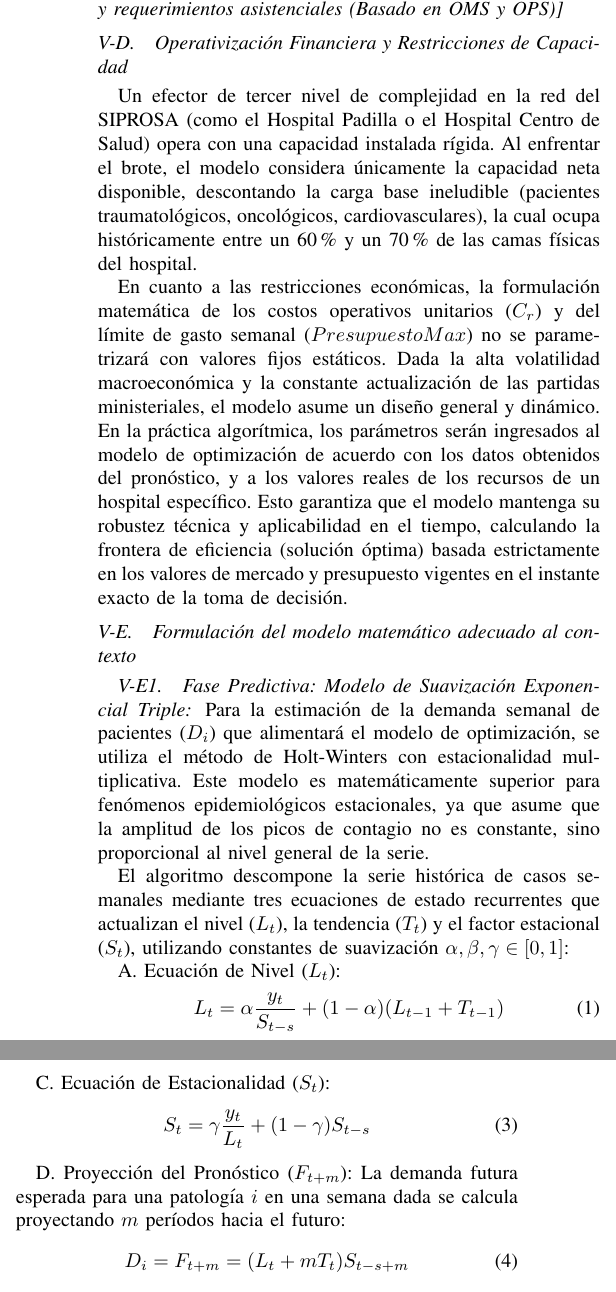
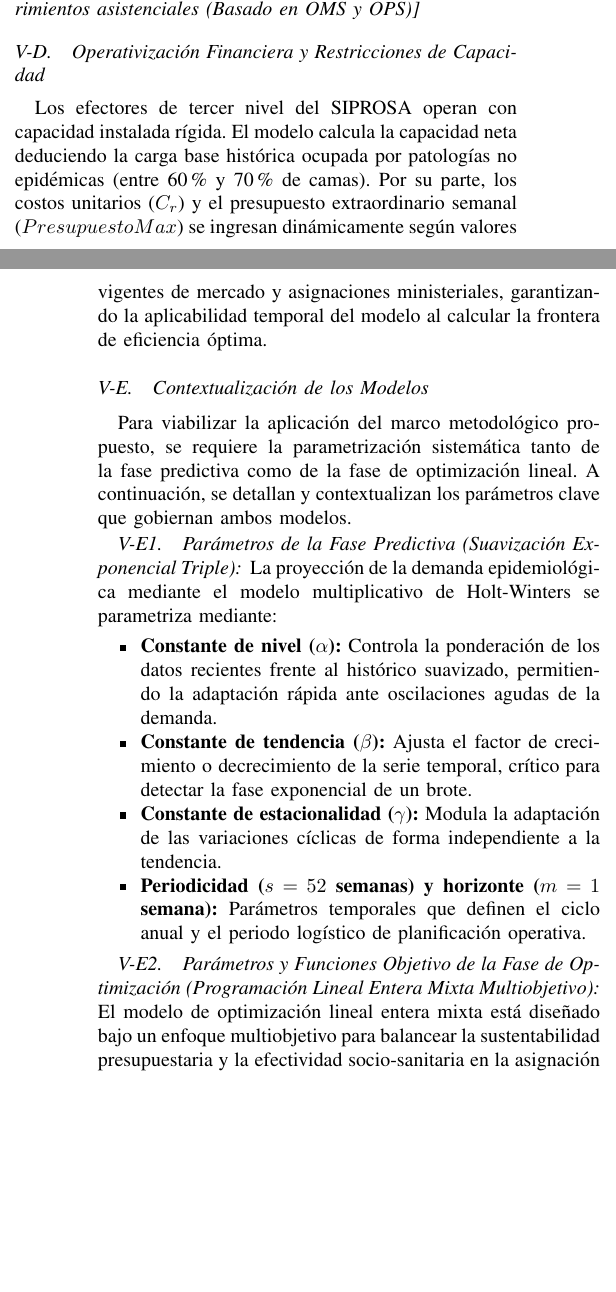
Before and after one commit to DylanSDev/paper_tfi_io, a LaTeX paper (INVOP_TFI_2doAvance.tex): two parts of the columns of page 3 of 4 before the commit and two parts of the columns of pages 2 and 3 of 3 after it, joined at a grey line, cut so that both start at the same text, the shorter picture padded with empty space. Compiled offline with pdfLaTeX.

Commit message:
Se modificaron los marcos para hacerlos más breves, se modifico la presentación del modelo, solo para dar una breve contextualización de los parametros a utilizar.

```diff
--- a/INVOP_TFI_2doAvance.tex
+++ b/INVOP_TFI_2doAvance.tex
@@ -98,13 +92,20 @@ No todos los casos notificados (Tabla 2) requieren atención hospitalaria. El mo
 \textit{[Tabla 3. Indicadores clínicos de severidad y requerimientos asistenciales (Basado en OMS y OPS)]}
 
 \subsection{Operativización Financiera y Restricciones de Capacidad}
-Un efector de tercer nivel de complejidad en la red del SIPROSA (como el Hospital Padilla o el Hospital Centro de Salud) opera con una capacidad instalada rígida. Al enfrentar el brote, el modelo considera únicamente la capacidad neta disponible, descontando la carga base ineludible (pacientes traumatológicos, oncológicos, cardiovasculares), la cual ocupa históricamente entre un 60\% y un 70\% de las camas físicas del hospital.
+Los efectores de tercer nivel del SIPROSA operan con capacidad instalada rígida. El modelo calcula la capacidad neta deduciendo la carga base histórica ocupada por patologías no epidémicas (entre 60\% y 70\% de camas). Por su parte, los costos unitarios ($C_r$) y el presupuesto extraordinario semanal ($PresupuestoMax$) se ingresan dinámicamente según valores vigentes de mercado y asignaciones ministeriales, garantizando la aplicabilidad temporal del modelo al calcular la frontera de eficiencia óptima.
 
-En cuanto a las restricciones económicas, la formulación matemática de los costos operativos unitarios ($C_r$) y del límite de gasto semanal ($PresupuestoMax$) no se parametrizará con valores fijos estáticos. Dada la alta volatilidad macroeconómica y la constante actualización de las partidas ministeriales, el modelo asume un diseño general y dinámico. En la práctica algorítmica, los parámetros serán ingresados al modelo de optimización de acuerdo con los datos obtenidos del pronóstico, y a los valores reales de los recursos de un hospital específico. Esto garantiza que el modelo mantenga su robustez técnica y aplicabilidad en el tiempo, calculando la frontera de eficiencia (solución óptima) basada estrictamente en los valores de mercado y presupuesto vigentes en el instante exacto de la toma de decisión.
+\subsection{Contextualización de los Modelos}
+Para viabilizar la aplicación del marco metodológico propuesto, se requiere la parametrización sistemática tanto de la fase predictiva como de la fase de optimización lineal. A continuación, se detallan y contextualizan los parámetros clave que gobiernan ambos modelos.
 
-\subsection{Formulación del modelo matemático adecuado al contexto}
+\subsubsection{Parámetros de la Fase Predictiva (Suavización Exponencial Triple)}
+La proyección de la demanda epidemiológica mediante el modelo multiplicativo de Holt-Winters se parametriza mediante:
+\begin{itemize}
+    \item \textbf{Constante de nivel ($\alpha$):} Controla la ponderación de los datos recientes frente al histórico suavizado, permitiendo la adaptación rápida ante oscilaciones agudas de la demanda.
+    \item \textbf{Constante de tendencia ($\beta$):} Ajusta el factor de crecimiento o decrecimiento de la serie temporal, crítico para detectar la fase exponencial de un brote.
+    \item \textbf{Constante de estacionalidad ($\gamma$):} Modula la adaptación de las variaciones cíclicas de forma independiente a la tendencia.
+    \item \textbf{Periodicidad ($s = 52$ semanas) y horizonte ($m = 1$ semana):} Parámetros temporales que definen el ciclo anual y el periodo logístico de planificación operativa.
+\end{itemize}
 
-\subsubsection{Fase Predictiva: Modelo de Suavización Exponencial Triple}
-Para la estimación de la demanda semanal de pacientes ($D_i$) que alimentará el modelo de optimización, se utiliza el método de Holt-Winters con estacionalidad multiplicativa. Este modelo es matemáticamente superior para fenómenos epidemiológicos estacionales, ya que asume que la amplitud de los picos de contagio no es constante, sino proporcional al nivel general de la serie.
+\subsubsection{Parámetros y Funciones Objetivo de la Fase de Optimización (Programación Lineal Entera Mixta Multiobjetivo)}
+El modelo de optimización lineal entera mixta está diseñado bajo un enfoque multiobjetivo para balancear la sustentabilidad presupuestaria y la efectividad socio-sanitaria en la asignación de recursos críticos.
 
-El algoritmo descompone la serie histórica de casos semanales mediante tres ecuaciones de estado recurrentes que actualizan el nivel ($L_t$), la tendencia ($T_t$) y el factor estacional ($S_t$), utilizando constantes de suavización $\alpha, \beta, \gamma \in [0,1]$:
@@ -111,5 +117 @@ El algoritmo descompone la serie histórica de casos semanales mediante tres ecu
 
-A. Ecuación de Nivel ($L_t$):
-\begin{equation}
-L_t = \alpha \frac{y_t}{S_{t-s}} + (1 - \alpha)(L_{t-1} + T_{t-1})
-\end{equation}
@@ -122,38 +117,0 @@ T_t = \beta (L_t - L_{t-1}) + (1 - \beta)T_{t-1}
-C. Ecuación de Estacionalidad ($S_t$):
-\begin{equation}
-S_t = \gamma \frac{y_t}{L_t} + (1 - \gamma)S_{t-s}
-\end{equation}
-
-D. Proyección del Pronóstico ($F_{t+m}$):
-La demanda futura esperada para una patología $i$ en una semana dada se calcula proyectando $m$ períodos hacia el futuro:
-\begin{equation}
-D_i = F_{t+m} = (L_t + m T_t) S_{t-s+m}
-\end{equation}
-Donde $s = 52$ representa la longitud del ciclo estacional anual en semanas epidemiológicas, e $y_t$ es el valor real observado.
-
-\subsubsection{Fase de Optimización: Modelo de Programación Lineal Multiobjetivo}
-Una vez obtenida la demanda ajustada ($D_i$), se formula un modelo estático de asignación de recursos internos de un solo período (representativo de la semana epidemiológica bajo evaluación).
-
-\textbf{Índices del Sistema:}\\
-$i$: Patología epidémica ($i = 1: \text{Dengue}$, $i = 2: \text{Bronquiolitis}$, $i = 3: \text{Influenza}$).\\
-$r$: Recurso crítico ($r = 1: \text{Camas Grales.}$, $r = 2: \text{Camas UTI}$, $r = 3: \text{Horas Oxígeno/ARM}$, $r = 4: \text{Kits Hidratación}$, $r = 5: \text{Kits Respiratorios}$, $r = 6: \text{Horas Médico}$, $r = 7: \text{Horas Enfermería}$).
-
-\textbf{Variables de Decisión:}\\
-$V_{r,i} \in \mathbb{R}^+$: Cantidad del recurso crítico $r$ asignado a la patología $i$.\\
-$X_i \in \mathbb{Z}^+$: Cantidad total de pacientes con patología $i$ efectivamente atendidos.\\
-$F_i \in \mathbb{Z}^+$: Cantidad de pacientes con patología $i$ no atendidos (faltantes por saturación).
-
-\textbf{Parámetros:}\\
-$C_r$: Costo unitario de activación/consumo del recurso $r$.\\
-$P_i$: Penalización económica y social por cada paciente de tipo $i$ no atendido.\\
-$\mu_i$: Índice clínico de gravedad o letalidad relativa asociado a la patología $i$.\\
-$T_{i,r}$: Tasa de consumo tecnológico del recurso $r$ por cada paciente de tipo $i$.\\
-$K_{max\_r}$: Capacidad nominal total del recurso $r$ en la infraestructura hospitalaria.\\
-$B_r$: Carga base del recurso $r$ ocupada de forma constante por patologías habituales.\\
-$Presupuesto$: Fondo financiero máximo extraordinario asignado para la contingencia semanal.
-
-\textbf{2.3. Funciones Objetivo y Restricciones Estructurales}
-
-\textbf{Estructura Multiobjetivo:}\\
-Minimización de Costos Operativos y Penalizaciones ($Z_1$): Busca optimizar la eficiencia financiera minimizando el gasto en recursos adicionales y el impacto punitivo/social de dejar pacientes sin cobertura asistencial.
-\begin{equation}
```
Also changed, not shown: INVOP_TFI_2doAvance.pdf, INVOP_TFI_2doAvance.tex (69 more changed lines), 5 other files. Lines whose indentation alone changed are shown as unchanged.
